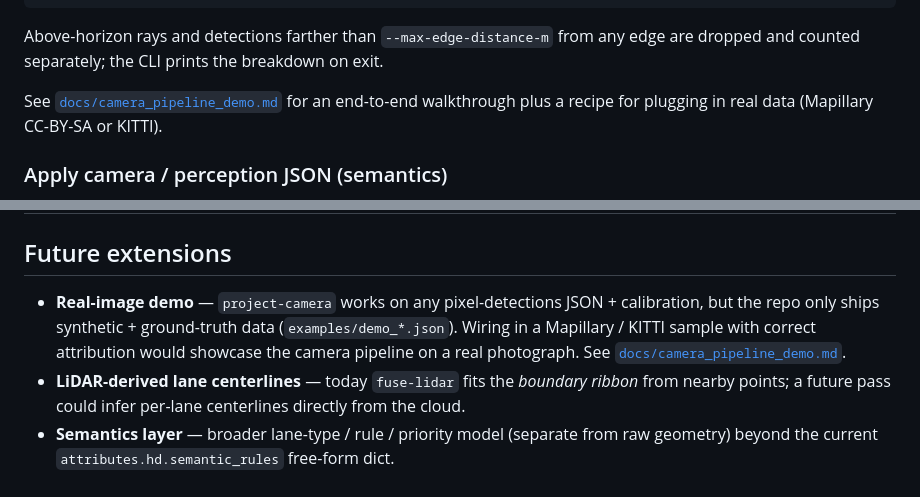
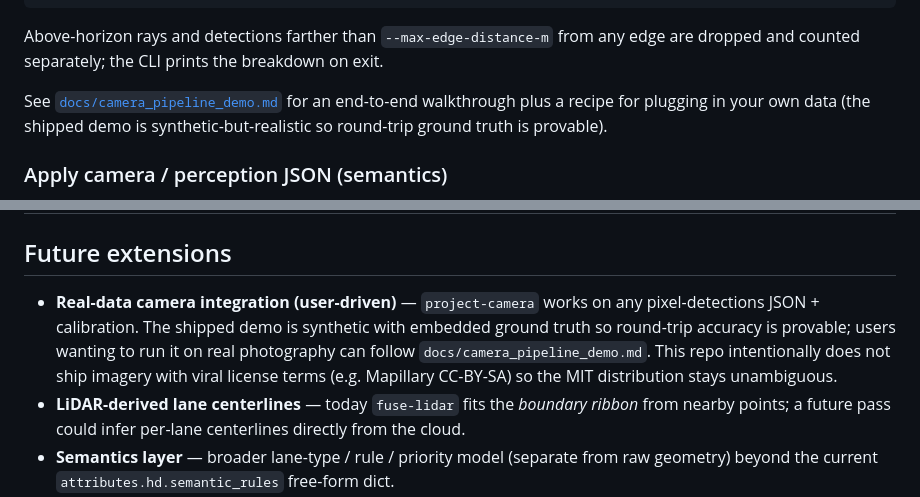
Before and after one commit to rsasaki0109/roadgraph_builder, a Markdown page: README.md, 2 parts joined by grey strips. Rendered like a GitHub page.

```diff
--- a/README.md
+++ b/README.md
@@ -382,7 +382,7 @@ roadgraph_builder project-camera \
 
 Above-horizon rays and detections farther than `--max-edge-distance-m` from any edge are dropped and counted separately; the CLI prints the breakdown on exit.
 
-See [`docs/camera_pipeline_demo.md`](docs/camera_pipeline_demo.md) for an end-to-end walkthrough plus a recipe for plugging in real data (Mapillary CC-BY-SA or KITTI).
+See [`docs/camera_pipeline_demo.md`](docs/camera_pipeline_demo.md) for an end-to-end walkthrough plus a recipe for plugging in your own data (the shipped demo is synthetic-but-realistic so round-trip ground truth is provable).
 
 ### Apply camera / perception JSON (semantics)
 
@@ -462,7 +462,7 @@ Python package: `roadgraph_builder/`
 
 ## Future extensions
 
-- **Real-image demo** — `project-camera` works on any pixel-detections JSON + calibration, but the repo only ships synthetic + ground-truth data (`examples/demo_*.json`). Wiring in a Mapillary / KITTI sample with correct attribution would showcase the camera pipeline on a real photograph. See [`docs/camera_pipeline_demo.md`](docs/camera_pipeline_demo.md).
+- **Real-data camera integration (user-driven)** — `project-camera` works on any pixel-detections JSON + calibration. The shipped demo is synthetic with embedded ground truth so round-trip accuracy is provable; users wanting to run it on real photography can follow `docs/camera_pipeline_demo.md`. This repo intentionally does not ship imagery with viral license terms (e.g. Mapillary CC-BY-SA) so the MIT distribution stays unambiguous.
 - **LiDAR-derived lane centerlines** — today `fuse-lidar` fits the *boundary ribbon* from nearby points; a future pass could infer per-lane centerlines directly from the cloud.
 - **Semantics layer** — broader lane-type / rule / priority model (separate from raw geometry) beyond the current `attributes.hd.semantic_rules` free-form dict.
 - **HD-complete Lanelet2 export** — the current `export_lanelet2` emits lanelet relations where boundaries exist and a regulatory-element relation per junction; full Autoware-ready HD export (traffic signals as referenced points, stop lines as ways, right-of-way relations) is still future work.
```
Also changed, not shown: docs/PLAN.md (+3 -2 lines).
